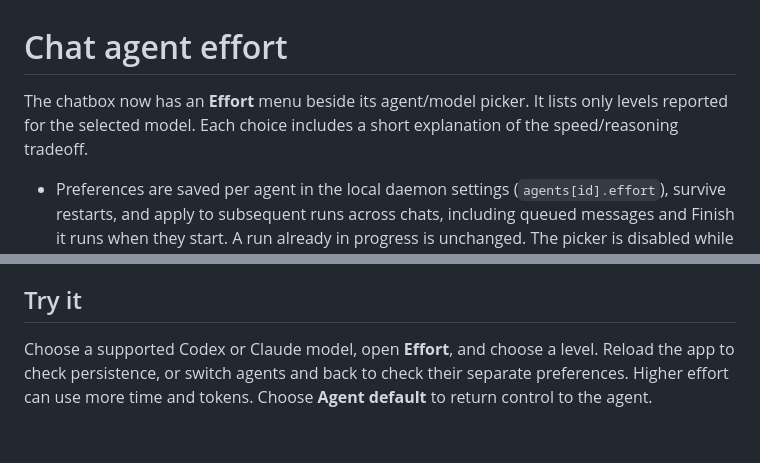
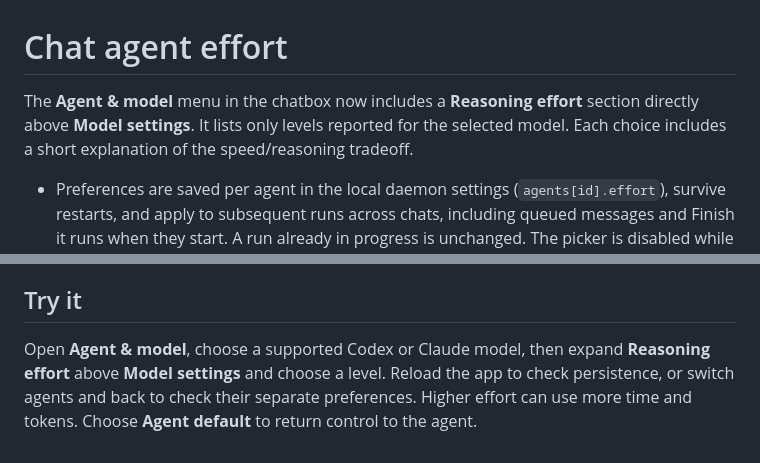
Before and after one commit to fabPlane/fabdesk, a Markdown page: docs/chat-agent-effort.md, 2 parts joined by grey strips. Drawn GitHub-style.

Commit message:
Move reasoning effort into the agent and model menu

```diff
--- a/docs/chat-agent-effort.md
+++ b/docs/chat-agent-effort.md
@@ -1,6 +1,6 @@
 # Chat agent effort
 
-The chatbox now has an **Effort** menu beside its agent/model picker. It lists only levels reported for the selected model. Each choice includes a short explanation of the speed/reasoning tradeoff.
+The **Agent & model** menu in the chatbox now includes a **Reasoning effort** section directly above **Model settings**. It lists only levels reported for the selected model. Each choice includes a short explanation of the speed/reasoning tradeoff.
 
 - Preferences are saved per agent in the local daemon settings (`agents[id].effort`), survive restarts, and apply to subsequent runs across chats, including queued messages and Finish it runs when they start. A run already in progress is unchanged. The picker is disabled while this chat is running or has queued messages, like the model picker.
 - **Agent default** removes the app's override and delegates effort to the CLI's own settings/session behavior. It does not guarantee a particular numeric/default level on a resumed session.
@@ -26,4 +26,4 @@ References: [Codex configuration](https://learn.chatgpt.com/docs/config-file/con
 
 ## Try it
 
-Choose a supported Codex or Claude model, open **Effort**, and choose a level. Reload the app to check persistence, or switch agents and back to check their separate preferences. Higher effort can use more time and tokens. Choose **Agent default** to return control to the agent.
+Open **Agent & model**, choose a supported Codex or Claude model, then expand **Reasoning effort** above **Model settings** and choose a level. Reload the app to check persistence, or switch agents and back to check their separate preferences. Higher effort can use more time and tokens. Choose **Agent default** to return control to the agent.
```
Also changed, not shown: docs/screenshots/chat-agent-effort-menu.png, docs/screenshots/chat-agent-effort.png, 4 other files.
